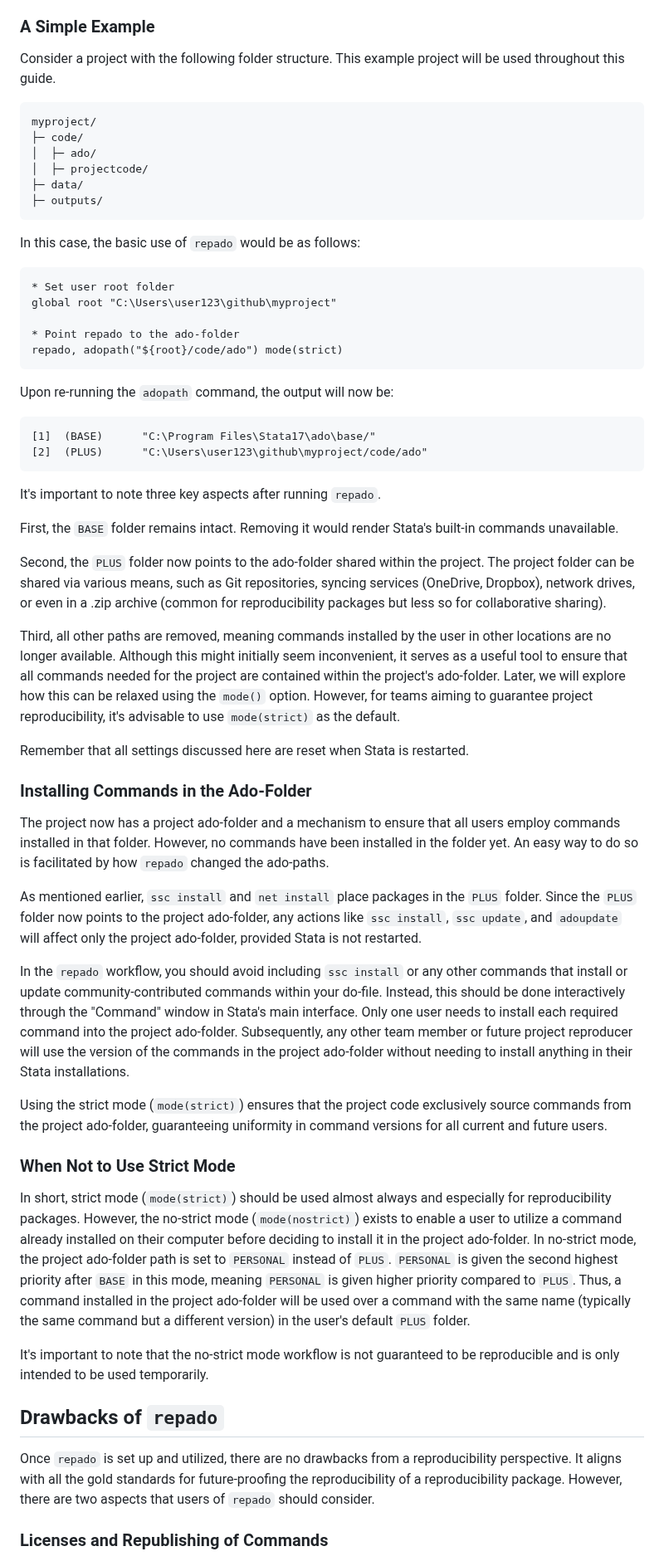
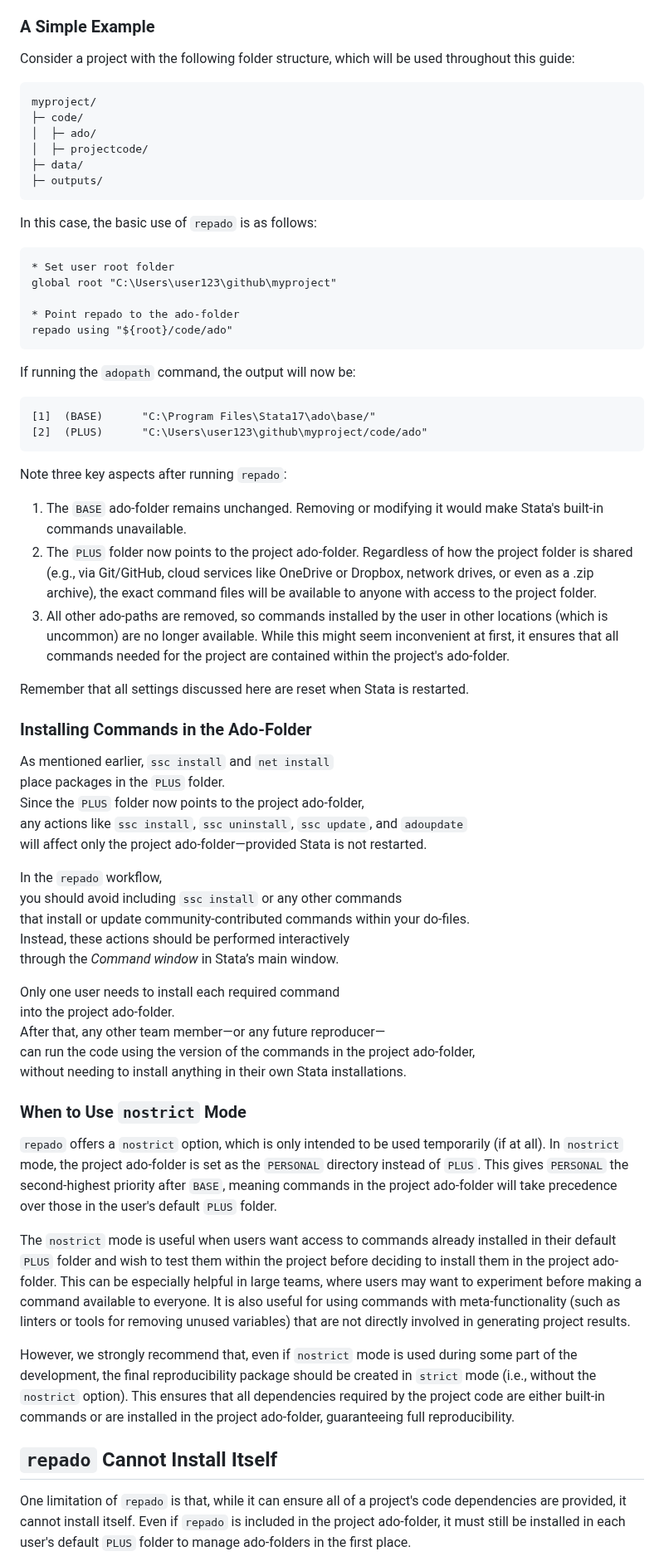
Before and after one commit to worldbank/repkit, a Markdown page: src/vignettes/ado-management-with-repado.md, the part around one of its changes. Shown at 83% size. Rendered like a GitHub page.

Commit message:
rest of ado-management

````diff
--- a/src/vignettes/ado-management-with-repado.md
+++ b/src/vignettes/ado-management-with-repado.md
@@ -107,8 +72,7 @@ different licenses might apply.
 
 ### A Simple Example
 
-Consider a project with the following folder structure.
-This example project will be used throughout this guide.
+Consider a project with the following folder structure, which will be used throughout this guide:
 
 ```
 myproject/
@@ -119,102 +83,61 @@ myproject/
 ├─ outputs/
 ```
 
-In this case, the basic use of `repado` would be as follows:
+In this case, the basic use of `repado` is as follows:
 
 ```stata
 * Set user root folder
 global root "C:\Users\user123\github\myproject"
 
 * Point repado to the ado-folder
-repado, adopath("${root}/code/ado") mode(strict)
+repado using "${root}/code/ado"
 ```
 
-Upon re-running the `adopath` command, the output will now be:
+If running the `adopath` command, the output will now be:
 
 ```
 [1]  (BASE)      "C:\Program Files\Stata17\ado\base/"
 [2]  (PLUS)      "C:\Users\user123\github\myproject/code/ado"
 ```
 
-It's important to note three key aspects after running `repado`.
+Note three key aspects after running `repado`:
 
-First, the `BASE` folder remains intact.
-Removing it would render Stata's built-in commands unavailable.
-
-Second, the `PLUS` folder now points to the ado-folder
-shared within the project.
-The project folder can be shared via various means,
-such as Git repositories, syncing services (OneDrive, Dropbox),
-network drives, or even in a .zip archive
-(common for reproducibility packages but less so for collaborative sharing).
-
-Third, all other paths are removed,
-meaning commands installed by the user in other locations
-are no longer available.
-Although this might initially seem inconvenient,
-it serves as a useful tool to ensure that all commands
-needed for the project are contained within the project's ado-folder.
-Later, we will explore how this can be relaxed using the `mode()` option.
-However, for teams aiming to guarantee project reproducibility,
-it's advisable to use `mode(strict)` as the default.
+1. The `BASE` ado-folder remains unchanged. Removing or modifying it would make Stata's built-in commands unavailable.
+2. The `PLUS` folder now points to the project ado-folder. Regardless of how the project folder is shared (e.g., via Git/GitHub, cloud services like OneDrive or Dropbox, network drives, or even as a .zip archive), the exact command files will be available to anyone with access to the project folder.
+3. All other ado-paths are removed, so commands installed by the user in other locations (which is uncommon) are no longer available. While this might seem inconvenient at first, it ensures that all commands needed for the project are contained within the project's ado-folder.
 
 Remember that all settings discussed here are reset when Stata is restarted.
 
 ### Installing Commands in the Ado-Folder
 
-The project now has a project ado-folder and
-a mechanism to ensure that all users employ commands installed in that folder.
-However, no commands have been installed in the folder yet.
-An easy way to do so is facilitated by how `repado` changed the ado-paths.
-
 As mentioned earlier, `ssc install` and `net install`
 place packages in the `PLUS` folder.
 Since the `PLUS` folder now points to the project ado-folder,
-any actions like `ssc install`, `ssc update`, and `adoupdate`
-will affect only the project ado-folder, provided Stata is not restarted.
+any actions like `ssc install`, `ssc uninstall`, `ssc update`, and `adoupdate`
+will affect only the project ado-folder—provided Stata is not restarted.
 
 In the `repado` workflow,
 you should avoid including `ssc install` or any other commands
-that install or update community-contributed commands within your do-file.
-Instead, this should be done interactively through
-the "Command" window in Stata's main interface.
+that install or update community-contributed commands within your do-files.
+Instead, these actions should be performed interactively
+through the _Command window_ in Stata’s main window.
+
 Only one user needs to install each required command
 into the project ado-folder.
-Subsequently, any other team member or future project reproducer
-will use the version of the commands in the project ado-folder
-without needing to install anything in their Stata installations.
+After that, any other team member—or any future reproducer—
+can run the code using the version of the commands in the project ado-folder,
+without needing to install anything in their own Stata installations.
 
-Using the strict mode (`mode(strict)`) ensures that
-the project code exclusively source commands from the project ado-folder,
-guaranteeing uniformity in command versions for all current and future users.
+### When to Use `nostrict` Mode
 
-### When Not to Use Strict Mode
+`repado` offers a `nostrict` option, which is only intended to be used temporarily (if at all). In `nostrict` mode, the project ado-folder is set as the `PERSONAL` directory instead of `PLUS`. This gives `PERSONAL` the second-highest priority after `BASE`, meaning commands in the project ado-folder will take precedence over those in the user's default `PLUS` folder.
 
-In short, strict mode (`mode(strict)`) should be used almost always
-and especially for reproducibility packages.
-However, the no-strict mode (`mode(nostrict)`) exists to enable a user
-to utilize a command already installed on their computer
-before deciding to install it in the project ado-folder.
-In no-strict mode, the project ado-folder path is
-set to `PERSONAL` instead of `PLUS`.
-`PERSONAL` is given the second highest priority after `BASE` in this mode,
-meaning `PERSONAL` is given higher priority compared to `PLUS`.
-Thus, a command installed in the project ado-folder
-will be used over a command with the same name
-(typically the same command but a different version)
-in the user's default `PLUS` folder.
+The `nostrict` mode is useful when users want access to commands already installed in their default `PLUS` folder and wish to test them within the project before deciding to install them in the project ado-folder. This can be especially helpful in large teams, where users may want to experiment before making a command available to everyone. It is also useful for using commands with meta-functionality (such as linters or tools for removing unused variables) that are not directly involved in generating project results.
 
-It's important to note that the no-strict mode workflow
-is not guaranteed to be reproducible and
-is only intended to be used temporarily.
+However, we strongly recommend that, even if `nostrict` mode is used during some part of the development, the final reproducibility package should be created in `strict` mode (i.e., without the `nostrict` option). This ensures that all dependencies required by the project code are either built-in commands or are installed in the project ado-folder, guaranteeing full reproducibility.
 
-## Drawbacks of `repado`
 
-Once `repado` is set up and utilized,
-there are no drawbacks from a reproducibility perspective.
-It aligns with all the gold standards for future-proofing
-the reproducibility of a reproducibility package.
-However, there are two aspects that users of `repado` should consider.
+## `repado` Cannot Install Itself
 
-### Licenses and Republishing of Commands
+One limitation of `repado` is that, while it can ensure all of a project's code dependencies are provided, it cannot install itself. Even if `repado` is included in the project ado-folder, it must still be installed in each user's default `PLUS` folder to manage ado-folders in the first place.
 
````
Also changed, not shown: other parts of src/vignettes/ado-management-with-repado.md (+47 -154 lines).
